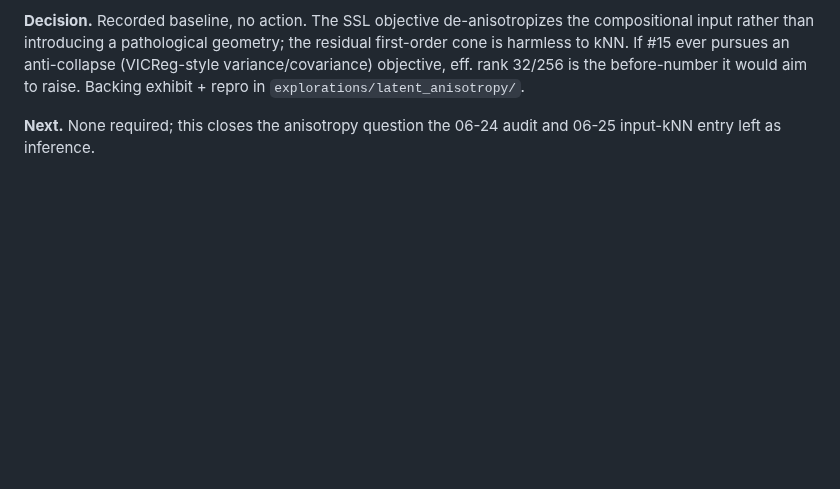
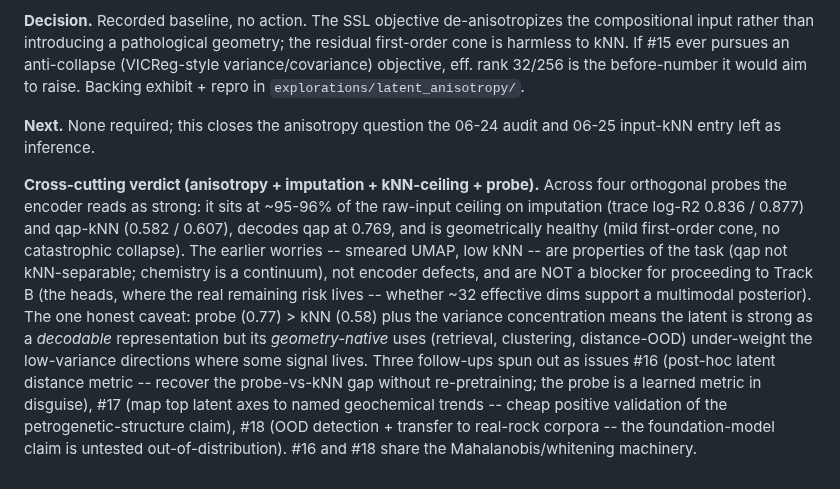
Before and after one commit to matthew-j-liu/phasecast, a Markdown page: docs/journal.md, the part around the change. Rendered like a GitHub page; blank space fills up the shorter version.

Commit message:
logging anisotropy experiments

```diff
--- a/docs/journal.md
+++ b/docs/journal.md
@@ -2924,3 +2924,22 @@ before-number it would aim to raise. Backing exhibit + repro in
 
 **Next.** None required; this closes the anisotropy question the 06-24 audit and
 06-25 input-kNN entry left as inference.
+
+**Cross-cutting verdict (anisotropy + imputation + kNN-ceiling + probe).** Across
+four orthogonal probes the encoder reads as strong: it sits at ~95-96% of the
+raw-input ceiling on imputation (trace log-R2 0.836 / 0.877) and qap-kNN (0.582 /
+0.607), decodes qap at 0.769, and is geometrically healthy (mild first-order cone,
+no catastrophic collapse). The earlier worries -- smeared UMAP, low kNN -- are
+properties of the task (qap not kNN-separable; chemistry is a continuum), not
+encoder defects, and are NOT a blocker for proceeding to Track B (the heads, where
+the real remaining risk lives -- whether ~32 effective dims support a multimodal
+posterior). The one honest caveat: probe (0.77) > kNN (0.58) plus the variance
+concentration means the latent is strong as a *decodable* representation but its
+*geometry-native* uses (retrieval, clustering, distance-OOD) under-weight the
+low-variance directions where some signal lives. Three follow-ups spun out as
+issues #16 (post-hoc latent distance metric -- recover the probe-vs-kNN gap without
+re-pretraining; the probe is a learned metric in disguise), #17 (map top latent
+axes to named geochemical trends -- cheap positive validation of the
+petrogenetic-structure claim), #18 (OOD detection + transfer to real-rock corpora
+-- the foundation-model claim is untested out-of-distribution). #16 and #18 share
+the Mahalanobis/whitening machinery.
```
